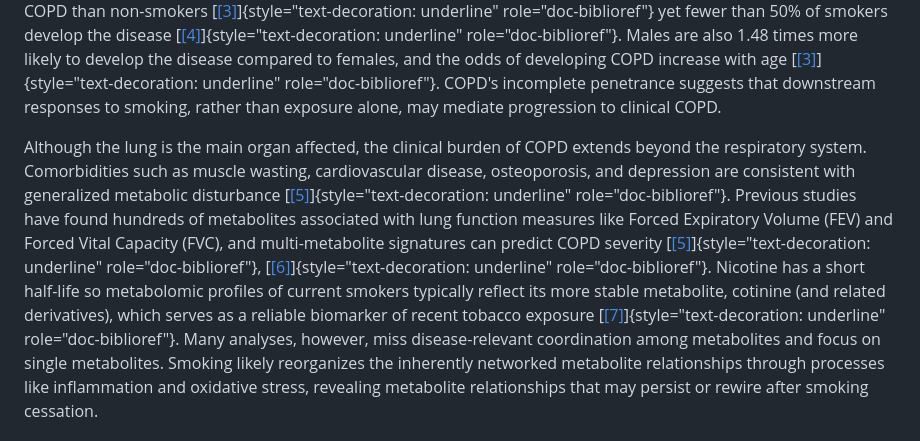
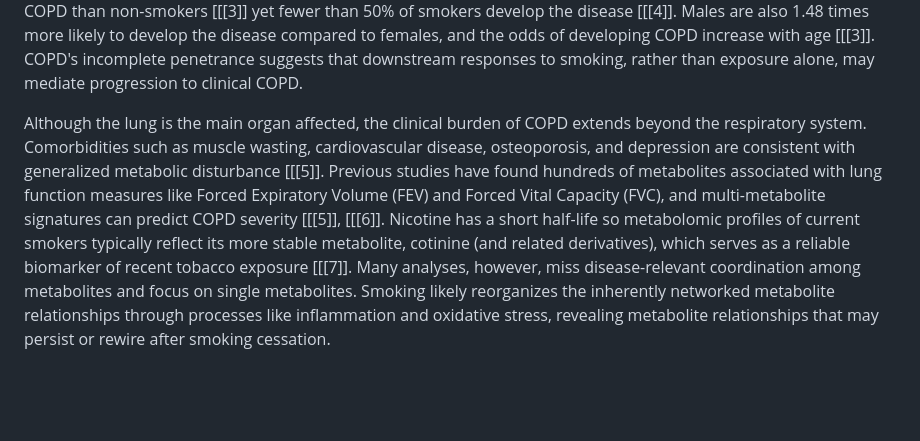
Before and after one commit to canderson318/kechris-lab, a Markdown page: README.md, the part around one of its changes. Rendered like a GitHub page; blank space fills up the shorter version.

```diff
--- a/README.md
+++ b/README.md
@@ -134,11 +110,8 @@ role="doc-biblioref"}. Adjusting for age and sex, smokers are 3.18 times
 more likely to develop COPD than non-smokers
-[[\[3\]](#loc-11)]{style="text-decoration: underline"
-role="doc-biblioref"} yet fewer than 50% of smokers develop the disease
-[[\[4\]](#loc-12)]{style="text-decoration: underline"
-role="doc-biblioref"}. Males are also 1.48 times more likely to develop
+[[\[3\]] yet fewer than 50% of smokers develop the disease
+[[\[4\]]. Males are also 1.48 times more likely to develop
 the disease compared to females, and the odds of developing COPD
-increase with age [[\[3\]](#loc-11)]{style="text-decoration: underline"
-role="doc-biblioref"}. COPD's incomplete penetrance suggests that
+increase with age [[\[3\]]. COPD's incomplete penetrance suggests that
 downstream responses to smoking, rather than exposure alone, may mediate
 progression to clinical COPD.
 
@@ -146,20 +119,16 @@ Although the lung is the main organ affected, the clinical burden of
 COPD extends beyond the respiratory system. Comorbidities such as muscle
 wasting, cardiovascular disease, osteoporosis, and depression are
 consistent with generalized metabolic disturbance
-[[\[5\]](#loc-13)]{style="text-decoration: underline"
-role="doc-biblioref"}. Previous studies have found hundreds of
+[[\[5\]]. Previous studies have found hundreds of
 metabolites associated with lung function measures like Forced
 Expiratory Volume (FEV) and Forced Vital Capacity (FVC), and
 multi-metabolite signatures can predict COPD severity
-[[\[5\]](#loc-13)]{style="text-decoration: underline"
-role="doc-biblioref"},
-[[\[6\]](#loc-14)]{style="text-decoration: underline"
-role="doc-biblioref"}. Nicotine has a short half-life so metabolomic
+[[\[5\]],
+[[\[6\]]. Nicotine has a short half-life so metabolomic
 profiles of current smokers typically reflect its more stable
 metabolite, cotinine (and related derivatives), which serves as a
 reliable biomarker of recent tobacco exposure
-[[\[7\]](#loc-15)]{style="text-decoration: underline"
-role="doc-biblioref"}. Many analyses, however, miss disease-relevant
+[[\[7\]]. Many analyses, however, miss disease-relevant
 coordination among metabolites and focus on single metabolites. Smoking
 likely reorganizes the inherently networked metabolite relationships
 through processes like inflammation and oxidative stress, revealing
```
Also changed, not shown: other parts of README.md (+24 -48 lines).
